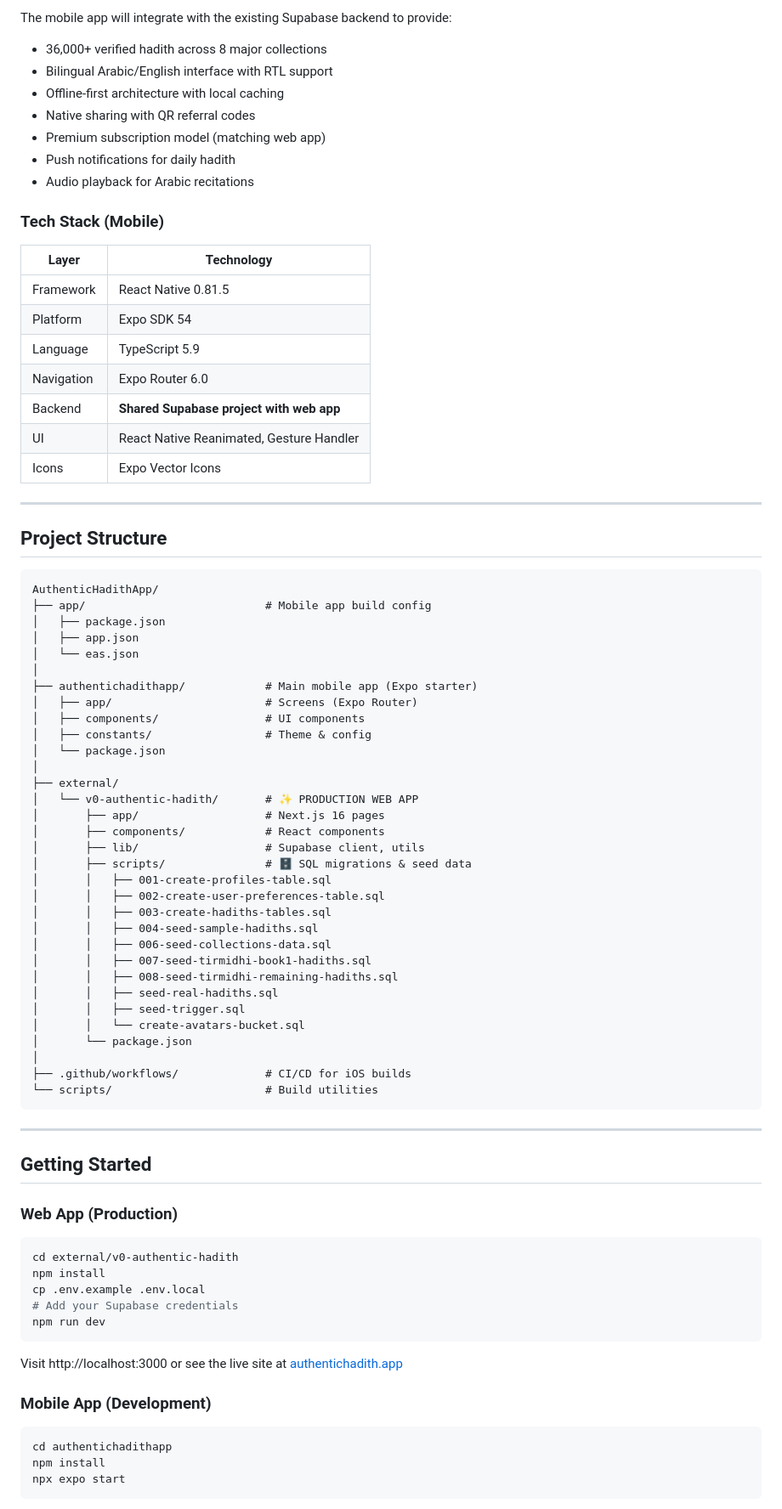
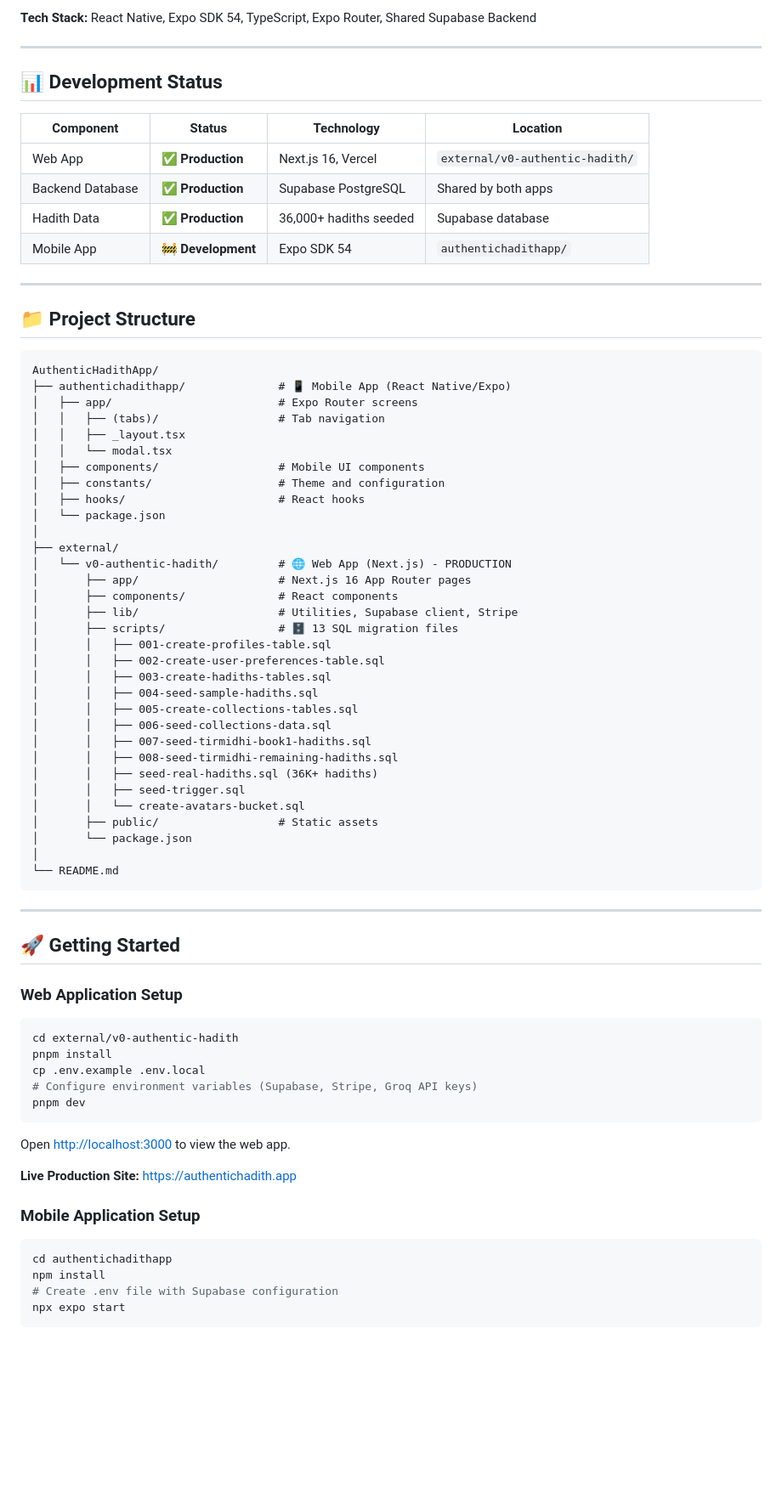
Before and after one commit to rsemeah/AuthenticHadithApp, a Markdown page: README.md, the part around one of its changes. Shown at 85% size. Drawn GitHub-style; blank space fills up the shorter version.

````diff
--- a/README.md
+++ b/README.md
@@ -74,86 +65,80 @@ Location: `app/` and `authentichadithapp/`
 
-The mobile app will integrate with the existing Supabase backend to provide:
-
-- 36,000+ verified hadith across 8 major collections
-- Bilingual Arabic/English interface with RTL support
-- Offline-first architecture with local caching
-- Native sharing with QR referral codes
-- Premium subscription model (matching web app)
-- Push notifications for daily hadith
-- Audio playback for Arabic recitations
-
-### Tech Stack (Mobile)
-
-| Layer | Technology |
-|-------|------------|
-| Framework | React Native 0.81.5 |
-| Platform | Expo SDK 54 |
-| Language | TypeScript 5.9 |
-| Navigation | Expo Router 6.0 |
-| Backend | **Shared Supabase project with web app** |
-| UI | React Native Reanimated, Gesture Handler |
-| Icons | Expo Vector Icons |
+**Tech Stack:** React Native, Expo SDK 54, TypeScript, Expo Router, Shared Supabase Backend
 
 ---
 
-## Project Structure
+## 📊 Development Status
+
+| Component | Status | Technology | Location |
+|-----------|--------|------------|----------|
+| Web App | ✅ **Production** | Next.js 16, Vercel | `external/v0-authentic-hadith/` |
+| Backend Database | ✅ **Production** | Supabase PostgreSQL | Shared by both apps |
+| Hadith Data | ✅ **Production** | 36,000+ hadiths seeded | Supabase database |
+| Mobile App | 🚧 **Development** | Expo SDK 54 | `authentichadithapp/` |
+
+---
+
+## 📁 Project Structure
 
 ```
 AuthenticHadithApp/
-├── app/                           # Mobile app build config
-│   ├── package.json
-│   ├── app.json
-│   └── eas.json
-│
-├── authentichadithapp/            # Main mobile app (Expo starter)
-│   ├── app/                       # Screens (Expo Router)
-│   ├── components/                # UI components
-│   ├── constants/                 # Theme & config
+├── authentichadithapp/              # 📱 Mobile App (React Native/Expo)
+│   ├── app/                         # Expo Router screens
+│   │   ├── (tabs)/                  # Tab navigation
+│   │   ├── _layout.tsx
+│   │   └── modal.tsx
+│   ├── components/                  # Mobile UI components
+│   ├── constants/                   # Theme and configuration
+│   ├── hooks/                       # React hooks
 │   └── package.json
 │
 ├── external/
-│   └── v0-authentic-hadith/       # ✨ PRODUCTION WEB APP
-│       ├── app/                   # Next.js 16 pages
-│       ├── components/            # React components
-│       ├── lib/                   # Supabase client, utils
-│       ├── scripts/               # 🗄️ SQL migrations & seed data
+│   └── v0-authentic-hadith/         # 🌐 Web App (Next.js) - PRODUCTION
+│       ├── app/                     # Next.js 16 App Router pages
+│       ├── components/              # React components
+│       ├── lib/                     # Utilities, Supabase client, Stripe
+│       ├── scripts/                 # 🗄️ 13 SQL migration files
 │       │   ├── 001-create-profiles-table.sql
 │       │   ├── 002-create-user-preferences-table.sql
 │       │   ├── 003-create-hadiths-tables.sql
 │       │   ├── 004-seed-sample-hadiths.sql
+│       │   ├── 005-create-collections-tables.sql
 │       │   ├── 006-seed-collections-data.sql
 │       │   ├── 007-seed-tirmidhi-book1-hadiths.sql
 │       │   ├── 008-seed-tirmidhi-remaining-hadiths.sql
-│       │   ├── seed-real-hadiths.sql
+│       │   ├── seed-real-hadiths.sql (36K+ hadiths)
 │       │   ├── seed-trigger.sql
 │       │   └── create-avatars-bucket.sql
+│       ├── public/                  # Static assets
 │       └── package.json
 │
-├── .github/workflows/             # CI/CD for iOS builds
-└── scripts/                       # Build utilities
+└── README.md
 ```
 
 ---
 
-## Getting Started
+## 🚀 Getting Started
 
-### Web App (Production)
+### Web Application Setup
 
-```sh
+```bash
 cd external/v0-authentic-hadith
-npm install
+pnpm install
 cp .env.example .env.local
-# Add your Supabase credentials
-npm run dev
+# Configure environment variables (Supabase, Stripe, Groq API keys)
+pnpm dev
 ```
 
-Visit http://localhost:3000 or see the live site at [authentichadith.app](https://authentichadith.app)
+Open [http://localhost:3000](http://localhost:3000) to view the web app.
 
-### Mobile App (Development)
+**Live Production Site:** https://authentichadith.app
 
-```sh
+### Mobile Application Setup
+
+```bash
 cd authentichadithapp
 npm install
+# Create .env file with Supabase configuration
 npx expo start
 ```
 
````
Also changed, not shown: other parts of README.md (+85 -88 lines).
